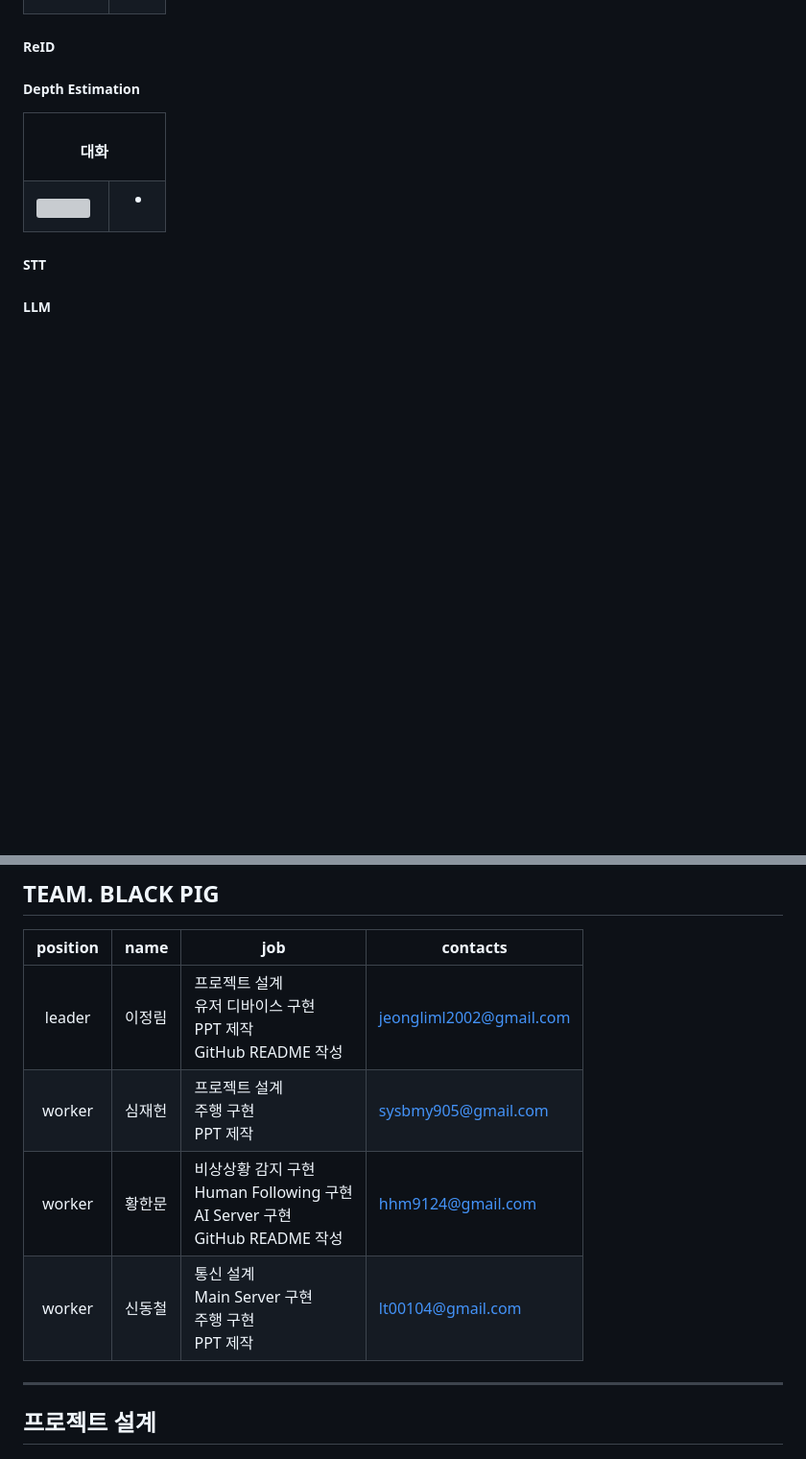
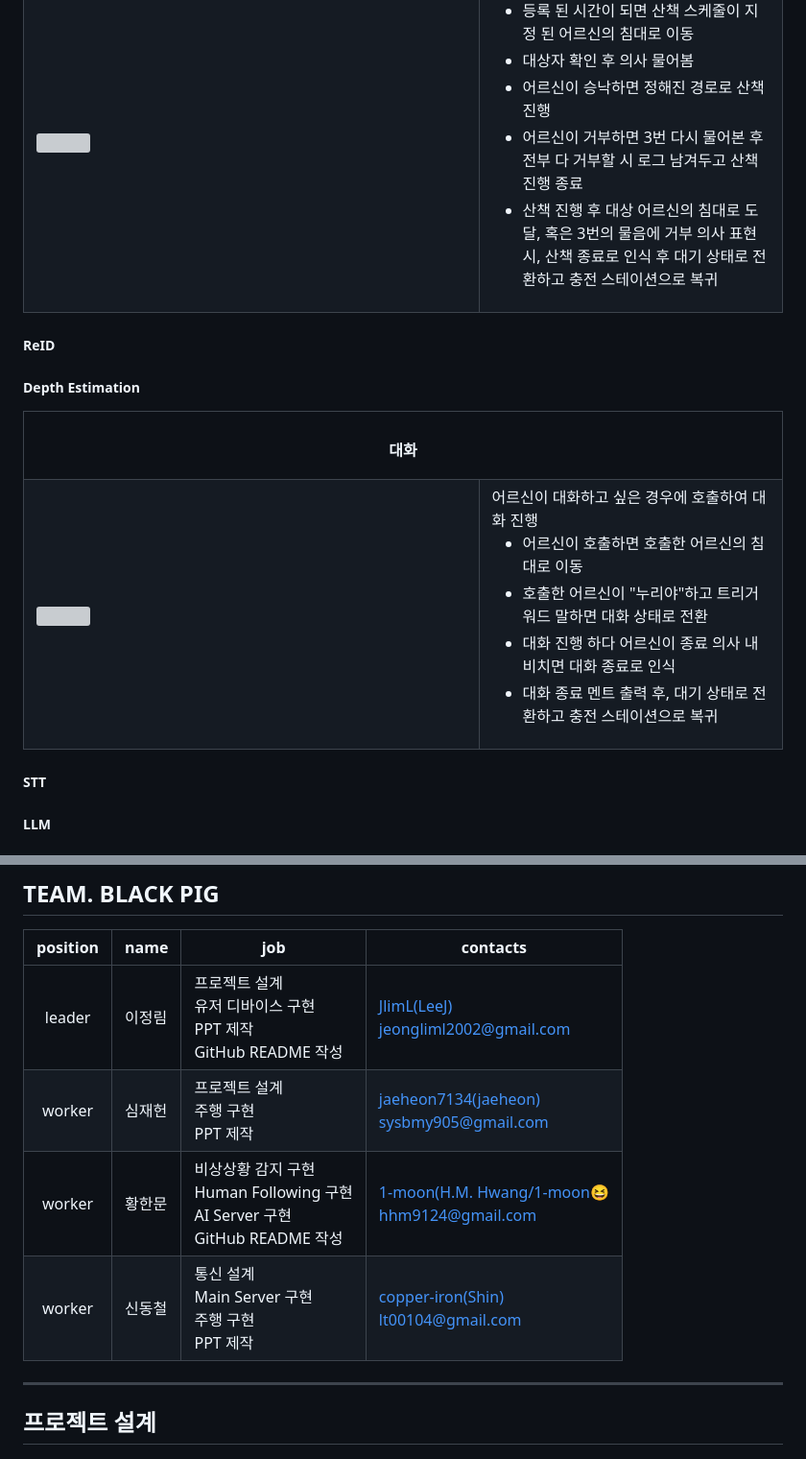
Before and after one commit to addinedu-ros-8th/ros-repo-1, a Markdown page: README.md, 2 parts joined by grey strips. Shown: that part at 96% size. GitHub-like rendering; blank space fills up the shorter version; grey boxes are pictures that could not be loaded.

```diff
--- a/README.md
+++ b/README.md
@@ -342,5 +364,9 @@ Run the main script:
       <ul>
-        <li></li>
+        <li>등록 된 시간이 되면 산책 스케줄이 지정 된 어르신의 침대로 이동</li>
+        <li>대상자 확인 후 의사 물어봄</li>
+        <li>어르신이 승낙하면 정해진 경로로 산책 진행</li>
+        <li>어르신이 거부하면 3번 다시 물어본 후 전부 다 거부할 시 로그 남겨두고 산책 진행 종료</li>
+        <li>산책 진행 후 대상 어르신의 침대로 도달, 혹은 3번의 물음에 거부 의사 표현 시, 산책 종료로 인식 후 대기 상태로 전환하고 충전 스테이션으로 복귀</li>
       </ul>
     </td>
   </tr>
@@ -359,8 +385,12 @@ Run the main script:
       <img src="https://github.com/user-attachments/assets/0e7516fb-a4b7-4321-ac0f-71b97e78d7d5" width=100%" />
     </td>
     <td width="40%">
+      어르신이 대화하고 싶은 경우에 호출하여 대화 진행
       <ul>
-        <li></li>
+        <li>어르신이 호출하면 호출한 어르신의 침대로 이동</li>
+        <li>호출한 어르신이 "누리야"하고 트리거 워드 말하면 대화 상태로 전환</li>
+        <li>대화 진행 하다 어르신이 종료 의사 내비치면 대화 종료로 인식</li>
+        <li>대화 종료 멘트 출력 후, 대기 상태로 전환하고 충전 스테이션으로 복귀</li>
       </ul>
     </td>
   </tr>
@@ -404,10 +434,10 @@ Run the main script:
 ## TEAM. BLACK PIG
 | position | name | job | contacts |
 |:-----:|------|-----|-----|
-| leader | 이정림 | 프로젝트 설계<br>유저 디바이스 구현<br>PPT 제작<br>GitHub README 작성 | jeongliml2002@gmail.com |
-| worker | 심재헌 | 프로젝트 설계<br>주행 구현<br>PPT 제작 | sysbmy905@gmail.com |
-| worker | 황한문 | 비상상황 감지 구현<br>Human Following 구현<br>AI Server 구현<br>GitHub README 작성 | hhm9124@gmail.com |
-| worker | 신동철 | 통신 설계<br>Main Server 구현<br>주행 구현<br>PPT 제작 | lt00104@gmail.com |
+| leader | 이정림 | 프로젝트 설계<br>유저 디바이스 구현<br>PPT 제작<br>GitHub README 작성 | [JlimL(LeeJ)](https://github.com/JlimL) <br> [jeongliml2002@gmail.com](mailto:jeongliml2002@gmail.com) |
+| worker | 심재헌 | 프로젝트 설계<br>주행 구현<br>PPT 제작 | [jaeheon7134(jaeheon)](https://github.com/jaeheon7134) <br> [sysbmy905@gmail.com](mailto:sysbmy905@gmail.com) |
+| worker | 황한문 | 비상상황 감지 구현<br>Human Following 구현<br>AI Server 구현<br>GitHub README 작성 | [1-moon(H.M. Hwang/1-moon😆](https://github.com/1-moon) <br> [hhm9124@gmail.com](mailto:hhm9124@gmail.com) |
+| worker | 신동철 | 통신 설계<br>Main Server 구현<br>주행 구현<br>PPT 제작 | [copper-iron(Shin)](https://github.com/copper-iron) <br> [lt00104@gmail.com](mailto:lt00104@gmail.com) |
 
 <hr>
 
```
Also changed, not shown: other parts of README.md (+27 -5 lines).
